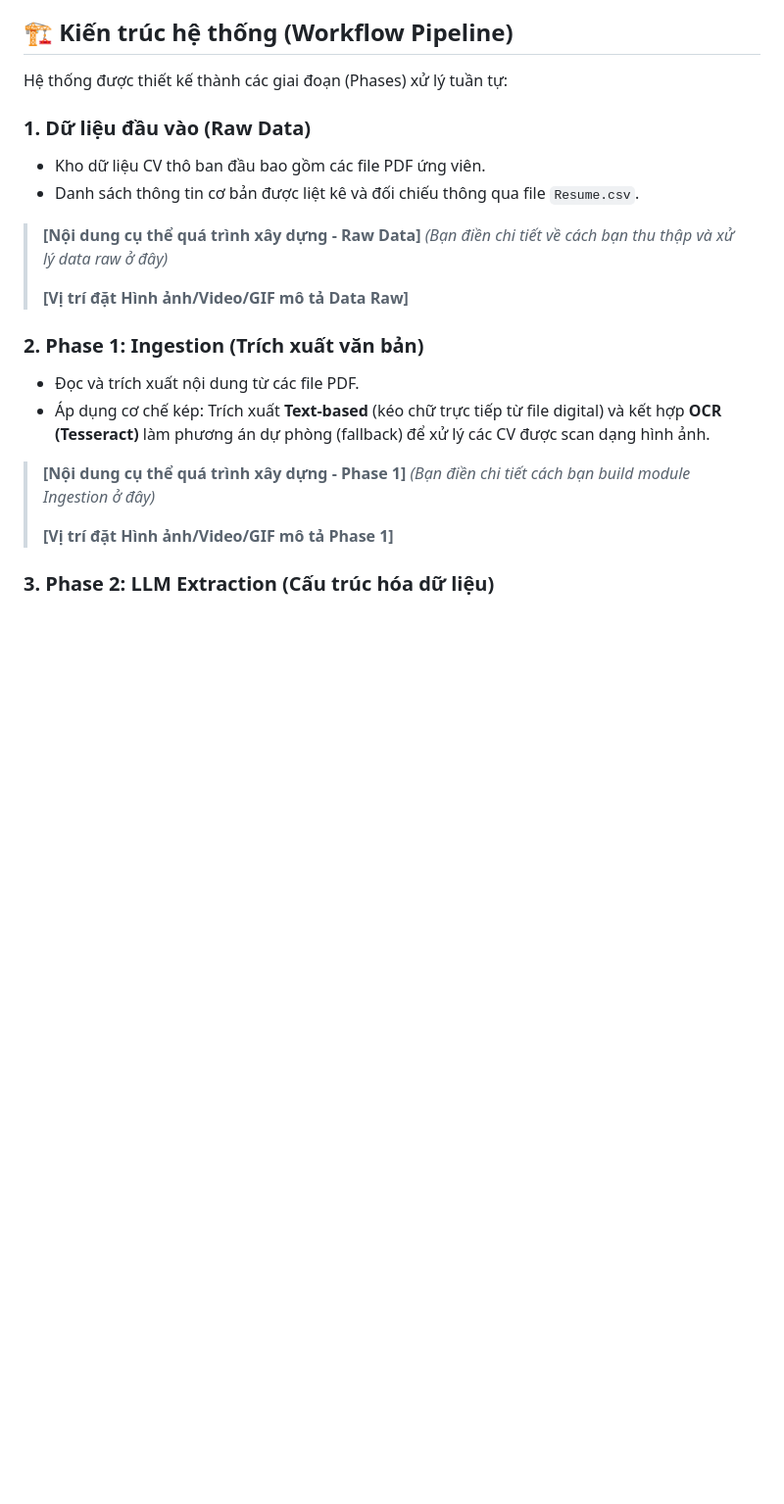
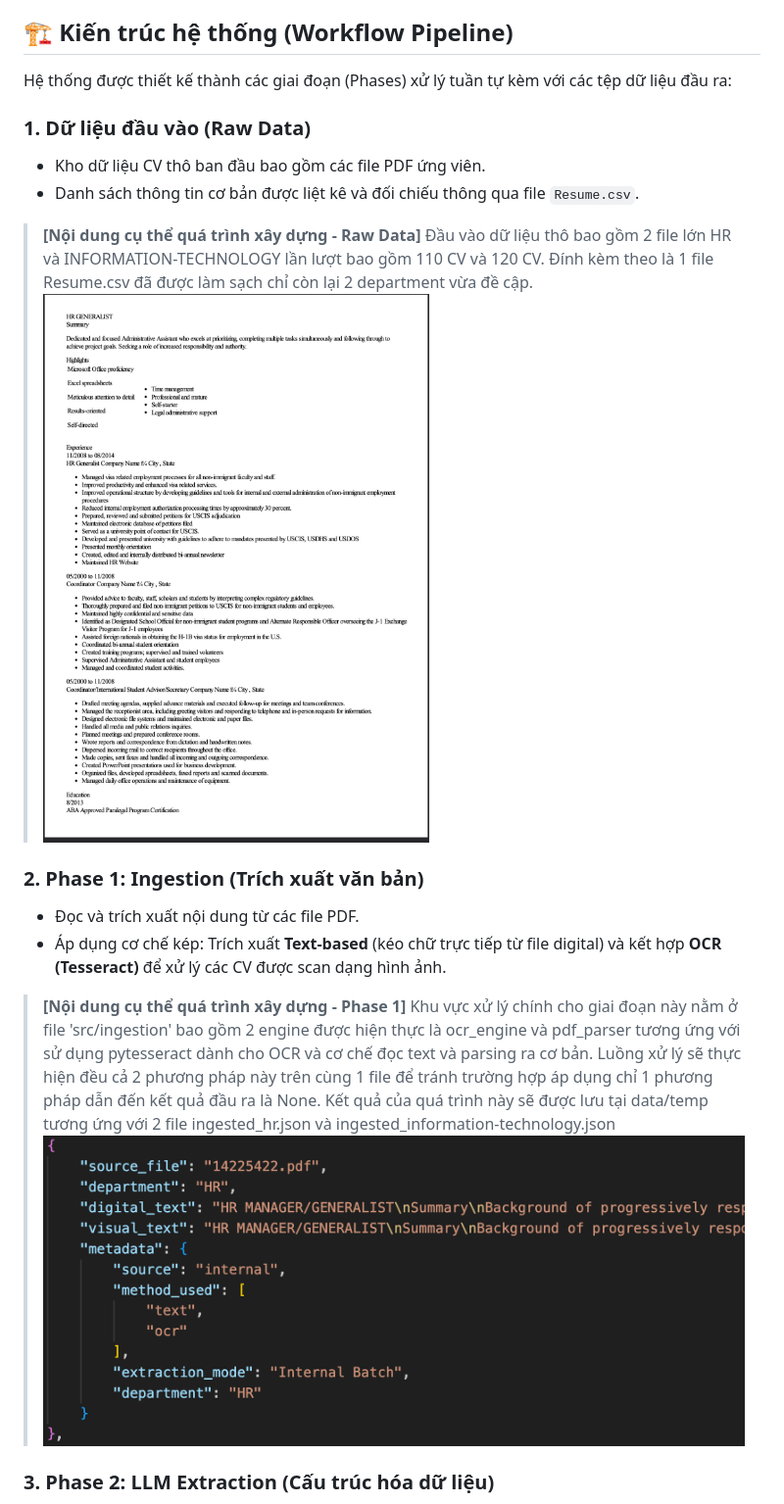
Before and after one commit to Wigndy/cv_extraction_rag, a Markdown page: README.md, the part around one of its changes. Shown at 98% size. Drawn GitHub-style; pictures changed too: assets/Raw_data_sample.png (added), assets/phase1_sample.png (added); blank space fills up the shorter version.

```diff
--- a/README.md
+++ b/README.md
@@ -4,25 +4,26 @@ Dự án này là một hệ thống phân tích và truy vấn hồ sơ ứng v
 
 ## 🏗 Kiến trúc hệ thống (Workflow Pipeline)
 
-Hệ thống được thiết kế thành các giai đoạn (Phases) xử lý tuần tự:
+Hệ thống được thiết kế thành các giai đoạn (Phases) xử lý tuần tự kèm với các tệp dữ liệu đầu ra:
 
 ### 1. Dữ liệu đầu vào (Raw Data)
 - Kho dữ liệu CV thô ban đầu bao gồm các file PDF ứng viên.
 - Danh sách thông tin cơ bản được liệt kê và đối chiếu thông qua file `Resume.csv`.
 
 > **[Nội dung cụ thể quá trình xây dựng - Raw Data]**
-> *(Bạn điền chi tiết về cách bạn thu thập và xử lý data raw ở đây)*
->
-> **[Vị trí đặt Hình ảnh/Video/GIF mô tả Data Raw]**
+> Đầu vào dữ liệu thô bao gồm 2 file lớn HR và INFORMATION-TECHNOLOGY lần lượt bao gồm 110 CV và 120 CV.
+> Đính kèm theo là 1 file Resume.csv đã được làm sạch chỉ còn lại 2 department vừa đề cập.
+ ![Raw Data Sample](assets/Raw_data_sample.png)
 
 ### 2. Phase 1: Ingestion (Trích xuất văn bản)
 - Đọc và trích xuất nội dung từ các file PDF.
-- Áp dụng cơ chế kép: Trích xuất **Text-based** (kéo chữ trực tiếp từ file digital) và kết hợp **OCR (Tesseract)** làm phương án dự phòng (fallback) để xử lý các CV được scan dạng hình ảnh.
+- Áp dụng cơ chế kép: Trích xuất **Text-based** (kéo chữ trực tiếp từ file digital) và kết hợp **OCR (Tesseract)** để xử lý các CV được scan dạng hình ảnh.
 
 > **[Nội dung cụ thể quá trình xây dựng - Phase 1]**
-> *(Bạn điền chi tiết cách bạn build module Ingestion ở đây)*
->
-> **[Vị trí đặt Hình ảnh/Video/GIF mô tả Phase 1]**
+> Khu vực xử lý chính cho giai đoạn này nằm ở file  'src/ingestion' bao gồm 2 engine được hiện thực là ocr_engine và pdf_parser tương ứng với sử dụng pytesseract dành cho OCR và cơ chế đọc text và parsing ra cơ bản.
+> Luồng xử lý sẽ thực hiện đều cả 2 phương pháp này trên cùng 1 file để tránh trường hợp áp dụng chỉ 1 phương pháp dẫn đến kết quả đầu ra là None.
+> Kết quả của quá trình này sẽ được lưu tại data/temp tương ứng với 2 file ingested_hr.json và ingested_information-technology.json
+ ![Output Phase1 Sample](assets/phase1_sample.png)
 
 ### 3. Phase 2: LLM Extraction (Cấu trúc hóa dữ liệu)
 - Toàn bộ văn bản hỗn độn từ Phase 1 được đưa qua mô hình LLM **`qwen2.5:7b`** (chạy cục bộ thông qua Ollama).
```
Also changed, not shown: other parts of README.md (+39 -15 lines), assets/phase2_sample.png (added), assets/phase3_sample.png (added), 1 other file.
